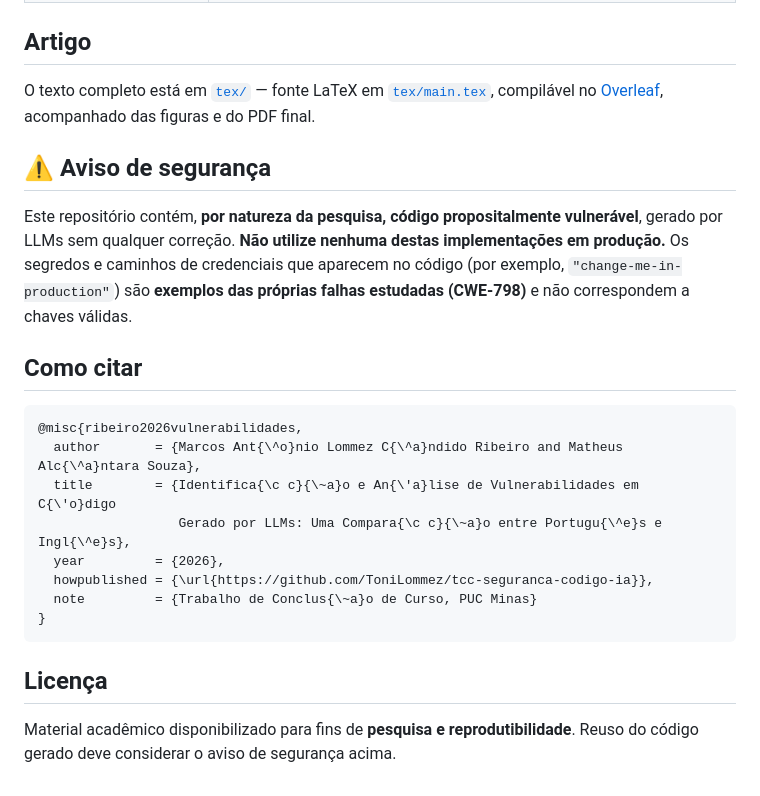
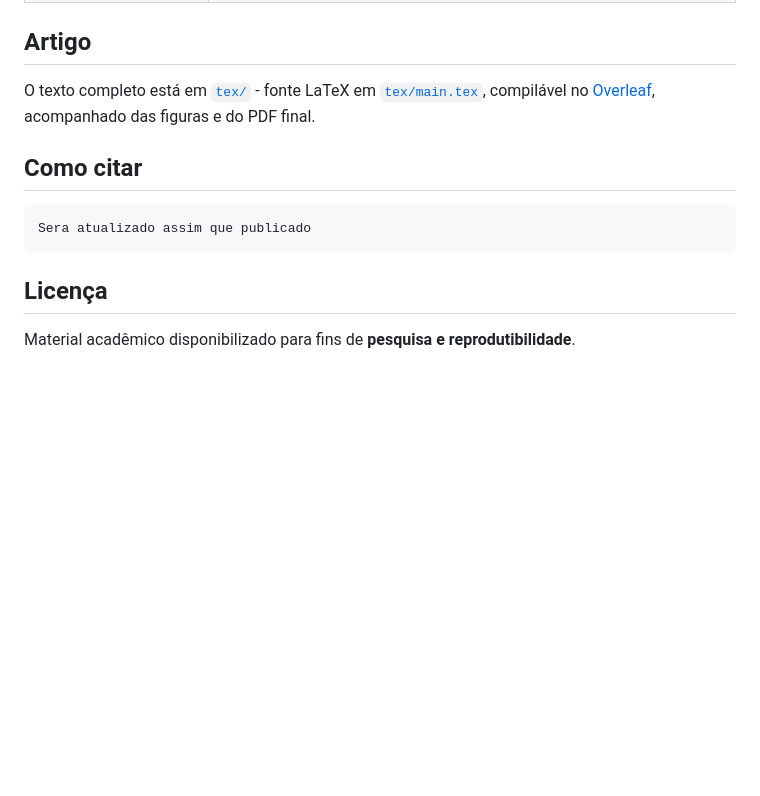
Before and after one commit to ToniLommez/tcc-seguranca-codigo-ia, a Markdown page: README.md, the part around one of its changes. GitHub-like rendering; blank space fills up the shorter version.

Commit message:
Fix formatting and improve clarity in README.md

````diff
--- a/README.md
+++ b/README.md
@@ -81,31 +81,16 @@ Cada uma das 24 pastas de implementação (`.../<Linguagem>/<Modelo>/`) contém:
 
 ## Artigo
 
-O texto completo está em [`tex/`](tex/) — fonte LaTeX em [`tex/main.tex`](tex/main.tex),
+O texto completo está em [`tex/`](tex/) - fonte LaTeX em [`tex/main.tex`](tex/main.tex),
 compilável no [Overleaf](https://www.overleaf.com/), acompanhado das figuras e do PDF final.
 
-## ⚠️ Aviso de segurança
-
-Este repositório contém, **por natureza da pesquisa, código propositalmente vulnerável**,
-gerado por LLMs sem qualquer correção. **Não utilize nenhuma destas implementações em
-produção.** Os segredos e caminhos de credenciais que aparecem no código (por exemplo,
-`"change-me-in-production"`) são **exemplos das próprias falhas estudadas (CWE-798)** e não
-correspondem a chaves válidas.
 
 ## Como citar
 
 ```bibtex
-@misc{ribeiro2026vulnerabilidades,
-  author       = {Marcos Ant{\^o}nio Lommez C{\^a}ndido Ribeiro and Matheus Alc{\^a}ntara Souza},
-  title        = {Identifica{\c c}{\~a}o e An{\'a}lise de Vulnerabilidades em C{\'o}digo
-                  Gerado por LLMs: Uma Compara{\c c}{\~a}o entre Portugu{\^e}s e Ingl{\^e}s},
-  year         = {2026},
-  howpublished = {\url{https://github.com/ToniLommez/tcc-seguranca-codigo-ia}},
-  note         = {Trabalho de Conclus{\~a}o de Curso, PUC Minas}
-}
+Sera atualizado assim que publicado
 ```
 
 ## Licença
 
-Material acadêmico disponibilizado para fins de **pesquisa e reprodutibilidade**. Reuso do
-código gerado deve considerar o aviso de segurança acima.
+Material acadêmico disponibilizado para fins de **pesquisa e reprodutibilidade**.
````
Also changed, not shown: other parts of README.md (+8 -8 lines).
